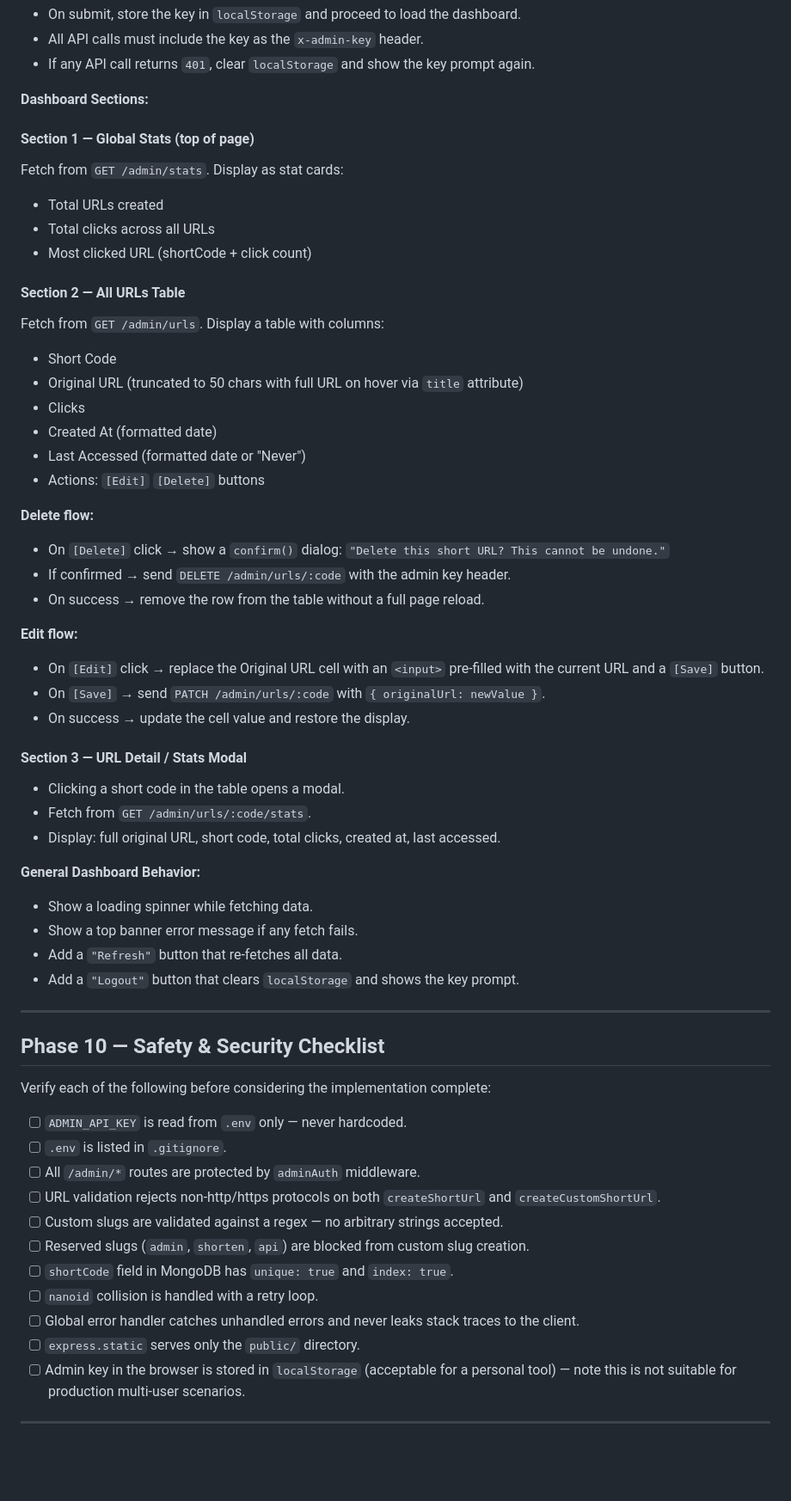
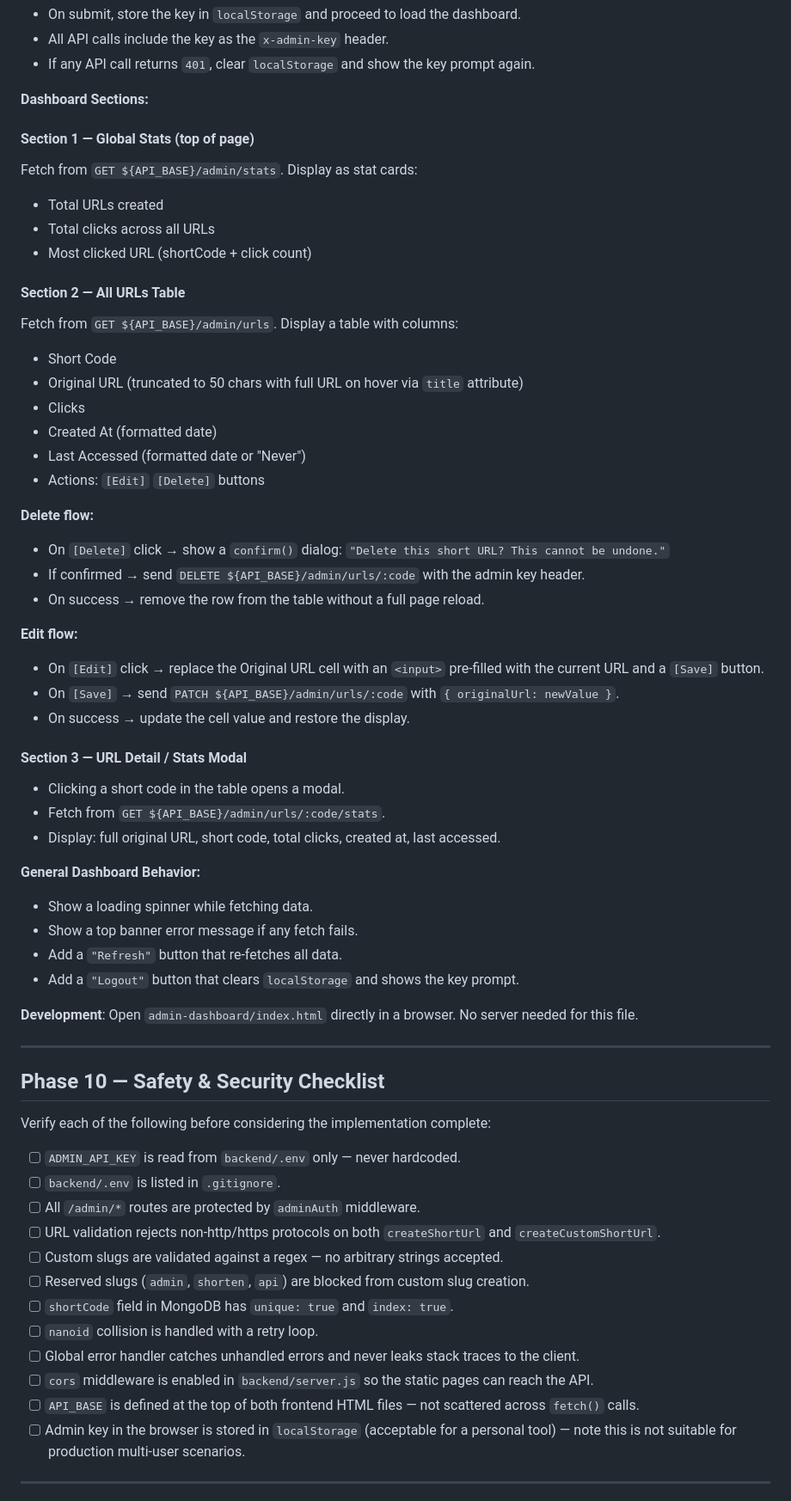
Before and after one commit to mashaheen/URLShortner, a Markdown page: url-shortener-plan.md, the part around one of its changes. Shown at 86% size. Rendered like a GitHub page; blank space fills up the shorter version.

```diff
--- a/url-shortener-plan.md
+++ b/url-shortener-plan.md
@@ -312,17 +356,17 @@ Apply `adminAuth` middleware to **all routes in this file** using `router.use(ad
 - On submit, store the key in `localStorage` and proceed to load the dashboard.
-- All API calls must include the key as the `x-admin-key` header.
+- All API calls include the key as the `x-admin-key` header.
 - If any API call returns `401`, clear `localStorage` and show the key prompt again.
 
 **Dashboard Sections:**
 
 #### Section 1 — Global Stats (top of page)
-Fetch from `GET /admin/stats`. Display as stat cards:
+Fetch from `GET ${API_BASE}/admin/stats`. Display as stat cards:
 - Total URLs created
 - Total clicks across all URLs
 - Most clicked URL (shortCode + click count)
 
 #### Section 2 — All URLs Table
-Fetch from `GET /admin/urls`. Display a table with columns:
+Fetch from `GET ${API_BASE}/admin/urls`. Display a table with columns:
 - Short Code
 - Original URL (truncated to 50 chars with full URL on hover via `title` attribute)
 - Clicks
@@ -332,17 +376,17 @@ Fetch from `GET /admin/urls`. Display a table with columns:
 
 **Delete flow:**
 - On `[Delete]` click → show a `confirm()` dialog: `"Delete this short URL? This cannot be undone."`
-- If confirmed → send `DELETE /admin/urls/:code` with the admin key header.
+- If confirmed → send `DELETE ${API_BASE}/admin/urls/:code` with the admin key header.
 - On success → remove the row from the table without a full page reload.
 
 **Edit flow:**
 - On `[Edit]` click → replace the Original URL cell with an `<input>` pre-filled with the current URL and a `[Save]` button.
-- On `[Save]` → send `PATCH /admin/urls/:code` with `{ originalUrl: newValue }`.
+- On `[Save]` → send `PATCH ${API_BASE}/admin/urls/:code` with `{ originalUrl: newValue }`.
 - On success → update the cell value and restore the display.
 
 #### Section 3 — URL Detail / Stats Modal
 - Clicking a short code in the table opens a modal.
-- Fetch from `GET /admin/urls/:code/stats`.
+- Fetch from `GET ${API_BASE}/admin/urls/:code/stats`.
 - Display: full original URL, short code, total clicks, created at, last accessed.
 
 **General Dashboard Behavior:**
@@ -351,14 +395,16 @@ Fetch from `GET /admin/urls`. Display a table with columns:
 - Add a `"Refresh"` button that re-fetches all data.
 - Add a `"Logout"` button that clears `localStorage` and shows the key prompt.
 
+**Development**: Open `admin-dashboard/index.html` directly in a browser. No server needed for this file.
+
 ---
 
 ## Phase 10 — Safety & Security Checklist
 
 Verify each of the following before considering the implementation complete:
 
-- [ ] `ADMIN_API_KEY` is read from `.env` only — never hardcoded.
-- [ ] `.env` is listed in `.gitignore`.
+- [ ] `ADMIN_API_KEY` is read from `backend/.env` only — never hardcoded.
+- [ ] `backend/.env` is listed in `.gitignore`.
 - [ ] All `/admin/*` routes are protected by `adminAuth` middleware.
 - [ ] URL validation rejects non-http/https protocols on both `createShortUrl` and `createCustomShortUrl`.
 - [ ] Custom slugs are validated against a regex — no arbitrary strings accepted.
@@ -366,7 +412,8 @@ Verify each of the following before considering the implementation complete:
 - [ ] `shortCode` field in MongoDB has `unique: true` and `index: true`.
 - [ ] `nanoid` collision is handled with a retry loop.
 - [ ] Global error handler catches unhandled errors and never leaks stack traces to the client.
-- [ ] `express.static` serves only the `public/` directory.
+- [ ] `cors` middleware is enabled in `backend/server.js` so the static pages can reach the API.
+- [ ] `API_BASE` is defined at the top of both frontend HTML files — not scattered across `fetch()` calls.
 - [ ] Admin key in the browser is stored in `localStorage` (acceptable for a personal tool) — note this is not suitable for production multi-user scenarios.
 
 ---
```
Also changed, not shown: other parts of url-shortener-plan.md (+105 -55 lines).
